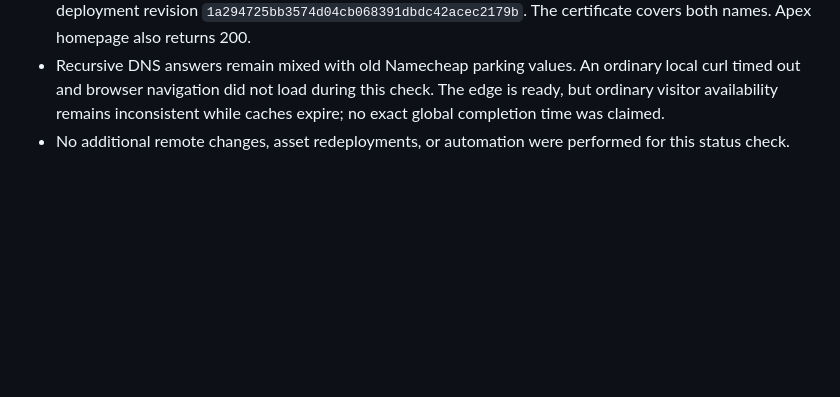
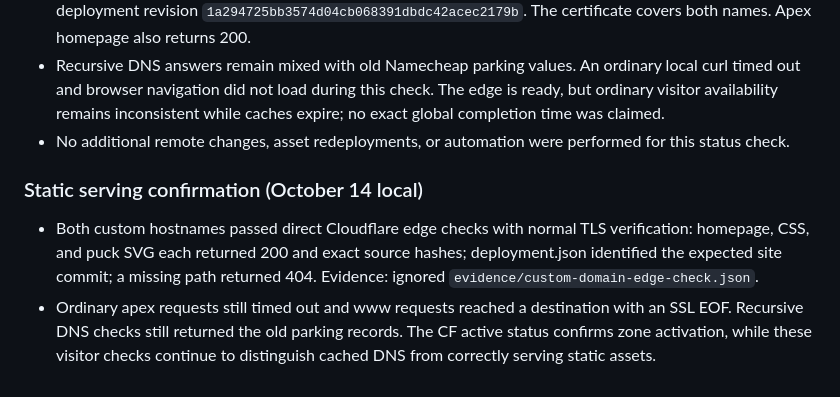
Before and after one commit to pierce403/snitchpuck, a Markdown page: NOTES.md, the part around the change. Drawn GitHub-style; blank space fills up the shorter version.

Commit message:
Confirm custom domains serve exact static assets

```diff
--- a/NOTES.md
+++ b/NOTES.md
@@ -76,3 +76,8 @@ Public source links are in `source-register.md`. Evidence files remain ignored.
 - Direct edge HTTPS with standard CA and hostname validation returns HTTP 200 for both hostnames and deployment revision `1a294725bb3574d04cb068391dbdc42acec2179b`. The certificate covers both names. Apex homepage also returns 200.
 - Recursive DNS answers remain mixed with old Namecheap parking values. An ordinary local curl timed out and browser navigation did not load during this check. The edge is ready, but ordinary visitor availability remains inconsistent while caches expire; no exact global completion time was claimed.
 - No additional remote changes, asset redeployments, or automation were performed for this status check.
+
+### Static serving confirmation (October 14 local)
+
+- Both custom hostnames passed direct Cloudflare edge checks with normal TLS verification: homepage, CSS, and puck SVG each returned 200 and exact source hashes; deployment.json identified the expected site commit; a missing path returned 404. Evidence: ignored `evidence/custom-domain-edge-check.json`.
+- Ordinary apex requests still timed out and www requests reached a destination with an SSL EOF. Recursive DNS checks still returned the old parking records. The CF active status confirms zone activation, while these visitor checks continue to distinguish cached DNS from correctly serving static assets.
```
Also changed, not shown: AGENTS.md (+3 -1 lines).
